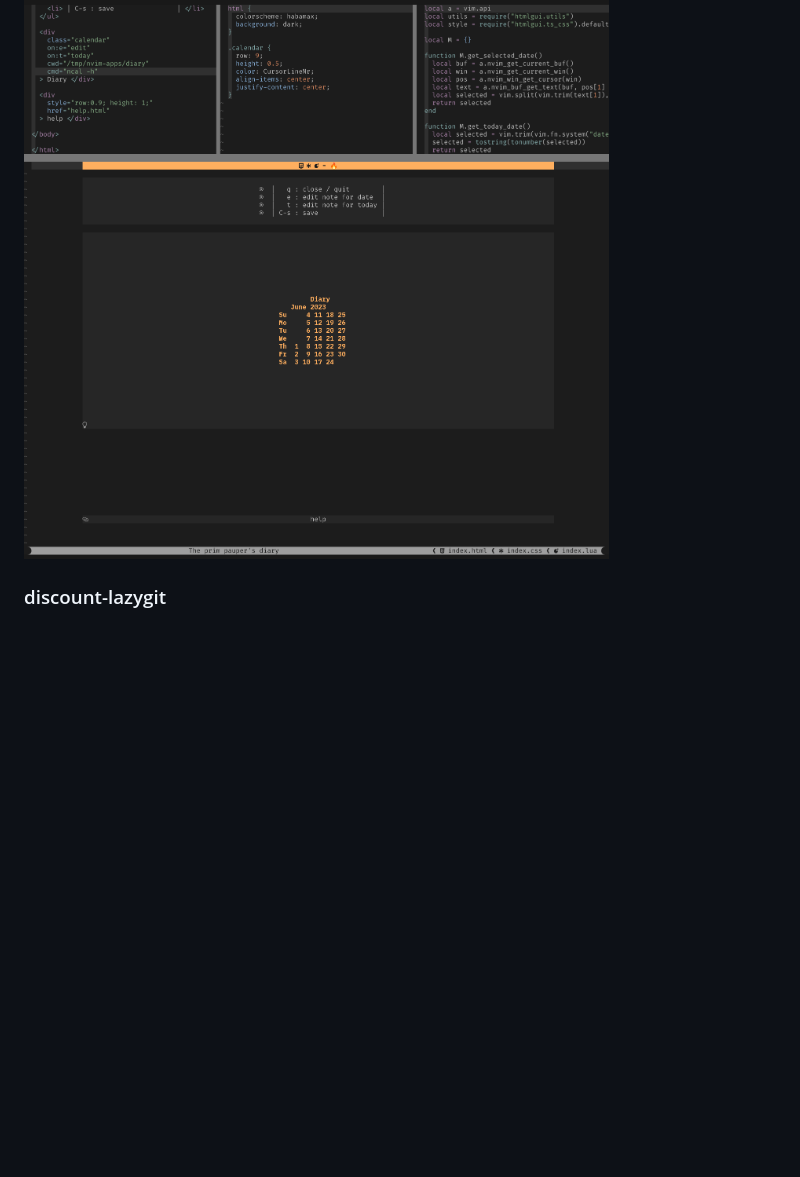
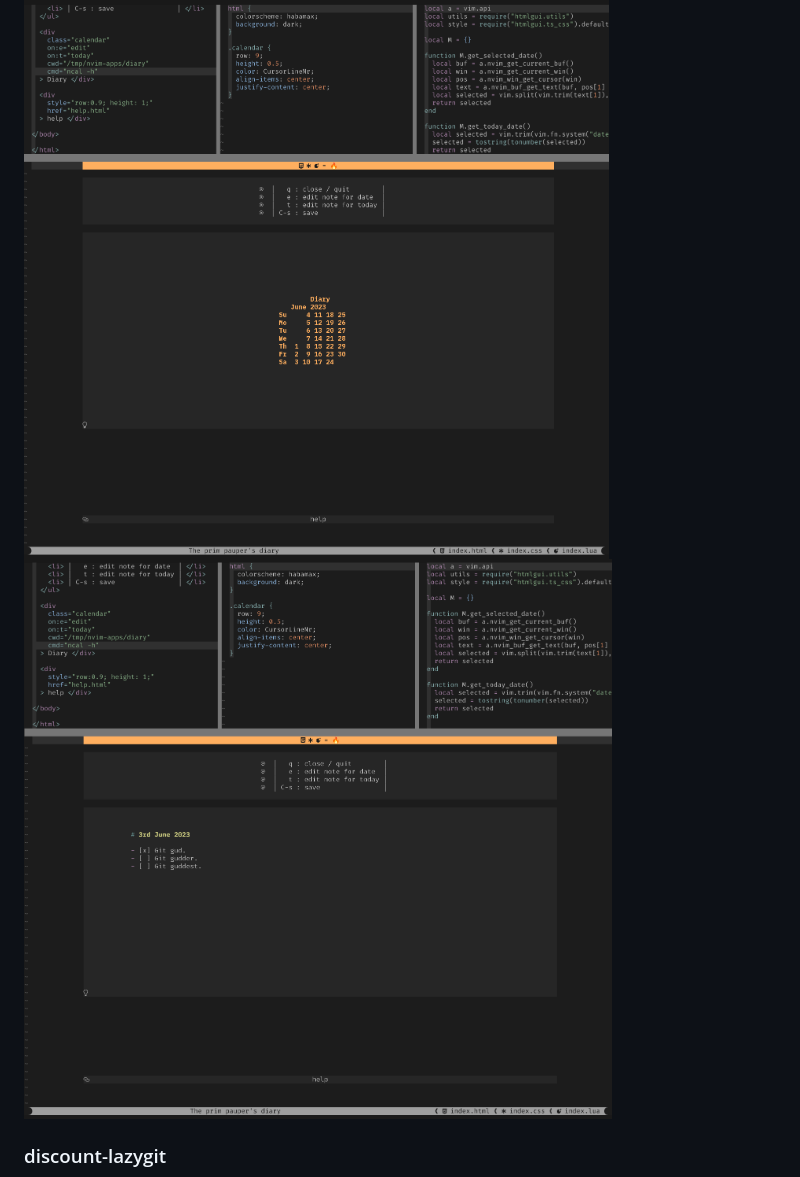
Before and after one commit to manyids2/htmlgui.nvim, a Markdown page: README.md, the part around the change. GitHub-like rendering; pictures changed too: screenshots/cheapass-diary-edit.png (added); blank space fills up the shorter version.

Commit message:
Making a bit more sense

```diff
--- a/README.md
+++ b/README.md
@@ -34,6 +34,7 @@ TLDR:
 ### cheapass-diary
 
 ![cheapass-diary](./screenshots/cheapass-diary.png)
+![cheapass-diary-edit](./screenshots/cheapass-diary-edit.png)
 
 ### discount-lazygit
 
```
